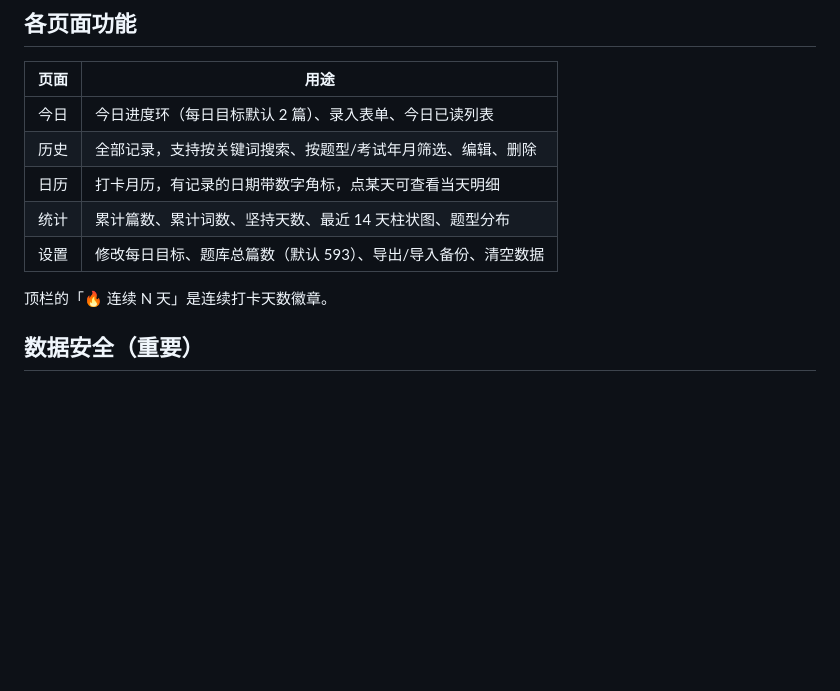
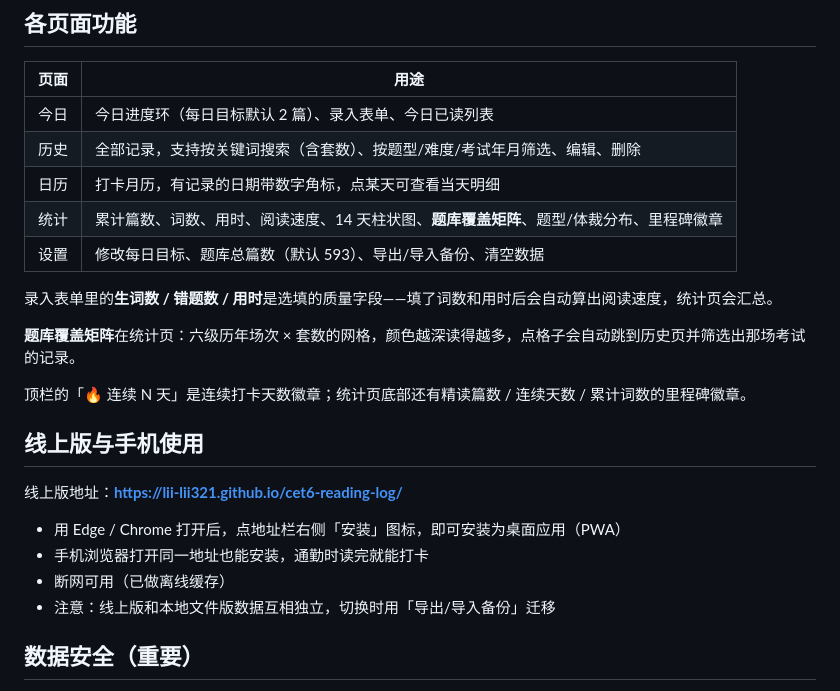
Before and after one commit to lii-lii321/cet6-reading-log, a Markdown page: 使用说明.md, the part around the change. Drawn GitHub-style; blank space fills up the shorter version.

```diff
--- a/使用说明.md
+++ b/使用说明.md
@@ -36,12 +36,25 @@
 | 页面 | 用途 |
 |------|------|
 | 今日 | 今日进度环（每日目标默认 2 篇）、录入表单、今日已读列表 |
-| 历史 | 全部记录，支持按关键词搜索、按题型/考试年月筛选、编辑、删除 |
+| 历史 | 全部记录，支持按关键词搜索（含套数）、按题型/难度/考试年月筛选、编辑、删除 |
 | 日历 | 打卡月历，有记录的日期带数字角标，点某天可查看当天明细 |
-| 统计 | 累计篇数、累计词数、坚持天数、最近 14 天柱状图、题型分布 |
+| 统计 | 累计篇数、词数、用时、阅读速度、14 天柱状图、**题库覆盖矩阵**、题型/体裁分布、里程碑徽章 |
 | 设置 | 修改每日目标、题库总篇数（默认 593）、导出/导入备份、清空数据 |
 
-顶栏的「🔥 连续 N 天」是连续打卡天数徽章。
+录入表单里的**生词数 / 错题数 / 用时**是选填的质量字段——填了词数和用时后会自动算出阅读速度，统计页会汇总。
+
+**题库覆盖矩阵**在统计页：六级历年场次 × 套数的网格，颜色越深读得越多，点格子会自动跳到历史页并筛选出那场考试的记录。
+
+顶栏的「🔥 连续 N 天」是连续打卡天数徽章；统计页底部还有精读篇数 / 连续天数 / 累计词数的里程碑徽章。
+
+## 线上版与手机使用
+
+线上版地址：**https://lii-lii321.github.io/cet6-reading-log/**
+
+- 用 Edge / Chrome 打开后，点地址栏右侧「安装」图标，即可安装为桌面应用（PWA）
+- 手机浏览器打开同一地址也能安装，通勤时读完就能打卡
+- 断网可用（已做离线缓存）
+- 注意：线上版和本地文件版数据互相独立，切换时用「导出/导入备份」迁移
 
 ## 数据安全（重要）
 
```
Also changed, not shown: README.md (+17 -7 lines), docs/screenshot-stats.png, icons/icon-192.png (added), icons/icon-512.png (added), icons/icon-maskable-512.png (added), 4 other files.
